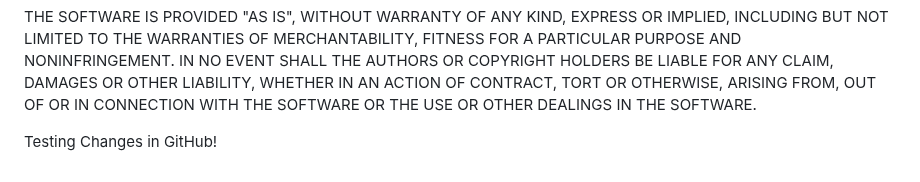
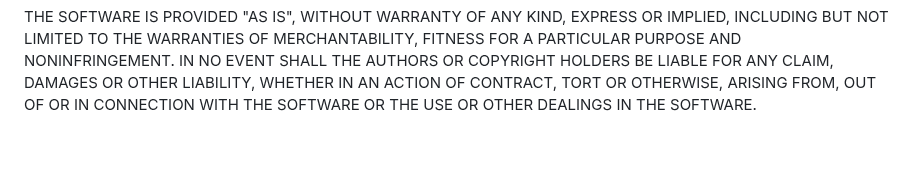
Before and after one commit to sowreal/careerpath, a Markdown page: README.md, the part around the change. GitHub-like rendering; blank space fills up the shorter version.

Commit message:
Modify README.md to original

```diff
--- a/README.md
+++ b/README.md
@@ -49,7 +49,3 @@ FOR A PARTICULAR PURPOSE AND NONINFRINGEMENT. IN NO EVENT SHALL THE AUTHORS OR
 COPYRIGHT HOLDERS BE LIABLE FOR ANY CLAIM, DAMAGES OR OTHER LIABILITY, WHETHER
 IN AN ACTION OF CONTRACT, TORT OR OTHERWISE, ARISING FROM, OUT OF OR IN
 CONNECTION WITH THE SOFTWARE OR THE USE OR OTHER DEALINGS IN THE SOFTWARE.
-
-
-
-Testing Changes in GitHub!
```
